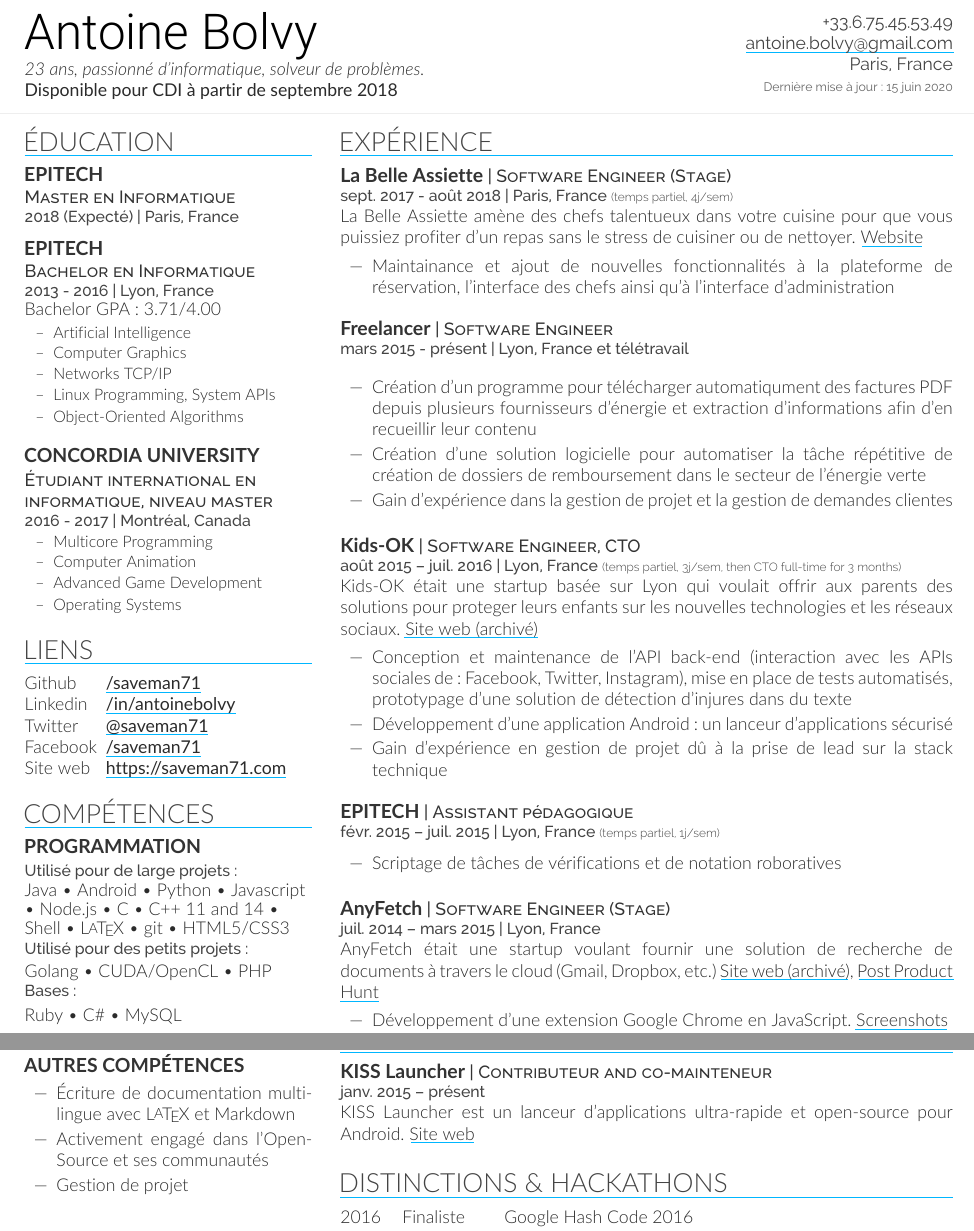
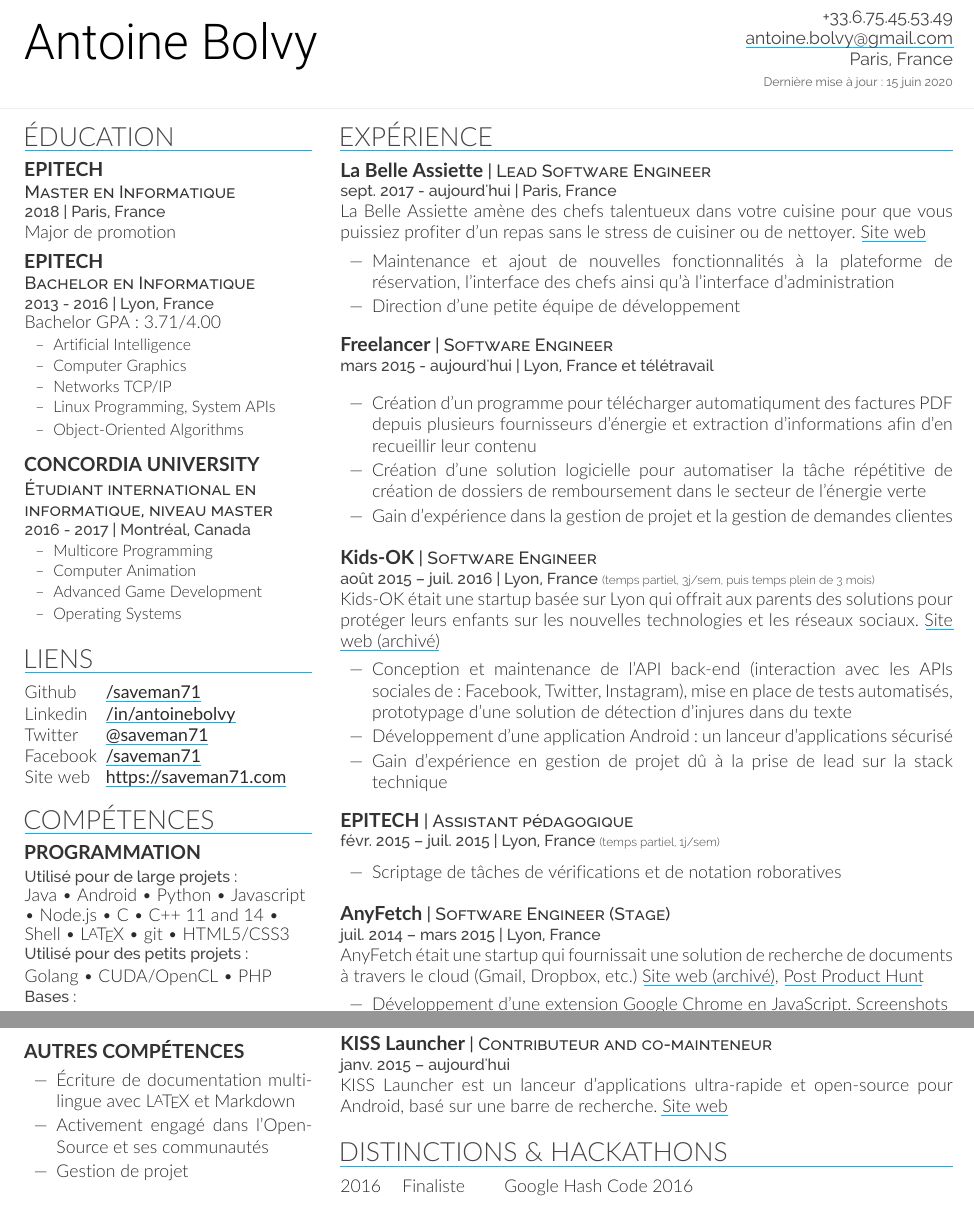
Before and after one commit to saveman71/resume, a LaTeX CV (resume-fr.tex, which reads resume-openfont.cls): two parts of the page, joined at a grey line, cut so that both start at the same text. Compiled offline with XeLaTeX; a missing font is replaced by an installed copy or a similar font.

Commit message:
2020 update

```diff
--- a/resume-fr.tex
+++ b/resume-fr.tex
@@ -12,8 +12,7 @@
   \fontsize{28pt}{28pt}
   \fontspec[Path = fonts/roboto/]{Roboto-Light}\selectfont Antoine Bolvy\\
 }
-\textit{\myage{1996}{09}{04} ans, passionné d'informatique, solveur de problèmes.}\\
-\textbf{Disponible pour CDI à partir de septembre 2018}
+% \textit{\myage{1996}{09}{04} ans.}\\
 \vspace{5pt}
 
 
@@ -50,7 +49,8 @@ Paris, France\\
 
 \subsection{Epitech}
 \subtitle{Master en Informatique}
-\location{2018 (Expecté) | Paris, France}
+\location{2018 | Paris, France}
+Major de promotion
 \sectionsep
 
 \subsection{Epitech}
@@ -141,18 +141,19 @@ Français: &Langue maternelle
 
 \section{Expérience}
 \runsubsection{La Belle Assiette}%
-\descript{Software Engineer (Stage)}%
-\location{sept. 2017 - août 2018 | Paris, France \scalebox{0.75}{\textit{(temps partiel, 4j/sem)}}}
-La Belle Assiette amène des chefs talentueux dans votre cuisine pour que vous puissiez profiter d'un repas sans le stress de cuisiner ou de nettoyer. \href{https://labelleassiette.co.uk}{Website}
+\descript{Lead Software Engineer}%
+\location{sept. 2017 - aujourd'hui | Paris, France}
+La Belle Assiette amène des chefs talentueux dans votre cuisine pour que vous puissiez profiter d'un repas sans le stress de cuisiner ou de nettoyer. \href{https://labelleassiette.fr}{Site web}
 \vspace{1.5\topsep} % Hacky fix for awkward extra vertical space
 \begin{tightemize}
-\item Maintainance et ajout de nouvelles fonctionnalités à la plateforme de réservation, l'interface des chefs ainsi qu'à l'interface d'administration
+\item Maintenance et ajout de nouvelles fonctionnalités à la plateforme de réservation, l'interface des chefs ainsi qu'à l'interface d'administration
+\item Direction d'une petite équipe de développement
 \end{tightemize}
 \sectionsep
 
 \runsubsection{Freelancer}%
 \descript{Software Engineer}%
-\location{mars 2015 - présent | Lyon, France et télétravail}
+\location{mars 2015 - aujourd'hui | Lyon, France et télétravail}
 \vspace{1.5\topsep} % Hacky fix for awkward extra vertical space
 \begin{tightemize}
 \item Création d'un programme pour télécharger automatiqument des factures PDF depuis plusieurs fournisseurs d'énergie et extraction d'informations afin d'en recueillir leur contenu
@@ -162,9 +163,9 @@ La Belle Assiette amène des chefs talentueux dans votre cuisine pour que vous p
 \sectionsep
 
 \runsubsection{Kids-OK}%
-\descript{Software Engineer, CTO}%
-\location{août 2015 – juil. 2016 | Lyon, France \scalebox{0.75}{\textit{(temps partiel, 3j/sem, then CTO full-time for 3 months)}}}
-Kids-OK était une startup basée sur Lyon qui voulait offrir aux parents des solutions pour proteger leurs enfants sur les nouvelles technologies et les réseaux sociaux. \href{https://i.imgur.com/ZAXWuZN.png}{Site web (archivé)}
+\descript{Software Engineer}%
+\location{août 2015 – juil. 2016 | Lyon, France \scalebox{0.75}{\textit{(temps partiel, 3j/sem, puis temps plein de 3 mois)}}}
+Kids-OK était une startup basée sur Lyon qui offrait aux parents des solutions pour protéger leurs enfants sur les nouvelles technologies et les réseaux sociaux. \href{https://i.imgur.com/ZAXWuZN.png}{Site web (archivé)}
 \vspace{\topsep}
 \begin{tightemize}
 \item Conception et maintenance de l'API back-end (interaction avec les APIs sociales de : Facebook, Twitter, Instagram), mise en place de tests automatisés, prototypage d'une solution de détection d'injures dans du texte
@@ -185,7 +186,7 @@ Kids-OK était une startup basée sur Lyon qui voulait offrir aux parents des so
 \runsubsection{AnyFetch}%
 \descript{Software Engineer (Stage)}%
 \location{juil. 2014 – mars 2015 | Lyon, France}
-AnyFetch était une startup voulant fournir une solution de recherche de documents à travers le cloud (Gmail, Dropbox, etc.) \href{https://i.imgur.com/B3MMD6Y.png}{Site web (archivé)}, \href{https://www.producthunt.com/posts/anyfetch}{Post Product Hunt}
+AnyFetch était une startup qui fournissait une solution de recherche de documents à travers le cloud (Gmail, Dropbox, etc.) \href{https://i.imgur.com/B3MMD6Y.png}{Site web (archivé)}, \href{https://www.producthunt.com/posts/anyfetch}{Post Product Hunt}
 \vspace{\topsep}
 \begin{tightemize}
 \item Développement d'une extension Google Chrome en JavaScript. \href{https://i.imgur.com/yql5v1z.png}{Screenshots}
@@ -199,8 +200,8 @@ AnyFetch était une startup voulant fournir une solution de recherche de documen
 \section{Projets}
 \runsubsection{KISS Launcher}%
 \descript{Contributeur and co-mainteneur}%
-\location{janv. 2015 – présent}
-KISS Launcher est un lanceur d'applications ultra-rapide et open-source pour Android. \href{http://kisslauncher.com/}{Site web}
+\location{janv. 2015 – aujourd'hui}
+KISS Launcher est un lanceur d'applications ultra-rapide et open-source pour Android, basé sur une barre de recherche. \href{http://kisslauncher.com/}{Site web}
 \sectionsep
 
 %%%%%%%%%%%%%%%%%%%%%%%%%%%%%%%%%%%%%%
--- a/resume-openfont.cls
+++ b/resume-openfont.cls
@@ -19,7 +19,8 @@
 }
 
 % Color definitions
-\usepackage[usenames,dvipsnames]{xcolor}
+\PassOptionsToPackage{usenames,dvipsnames}{xcolor}
+% \usepackage[usenames,dvipsnames]{xcolor}
 \definecolor{date}{HTML}{666666}
 \definecolor{primary}{HTML}{2b2b2b}
 \definecolor{headings}{HTML}{444444}
@@ -69,7 +70,7 @@ Last Updated on \today
 \usepackage[explicit]{titlesec}
 \titlespacing{\section}{0pt}{0pt}{2pt}
 \titlespacing{\subsection}{0pt}{0pt}{0pt}
-\newcommand{\sectionsep}{\vspace{8pt}}
+\newcommand{\sectionsep}{\vspace{6pt}}
 
 % Headings command
 \titleformat
```
Also changed, not shown: resume.tex (+7 -7 lines), antoine-bolvy-resume-fr.pdf, antoine-bolvy-resume.pdf, preview.png.
